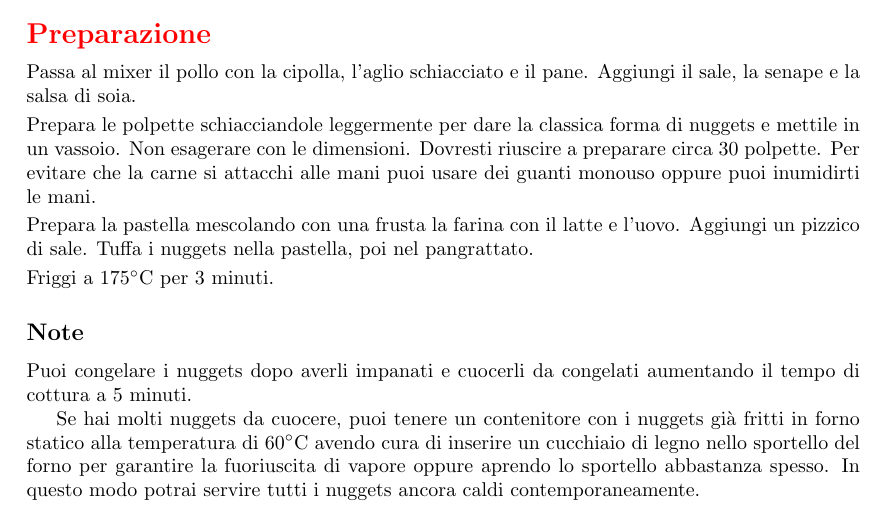
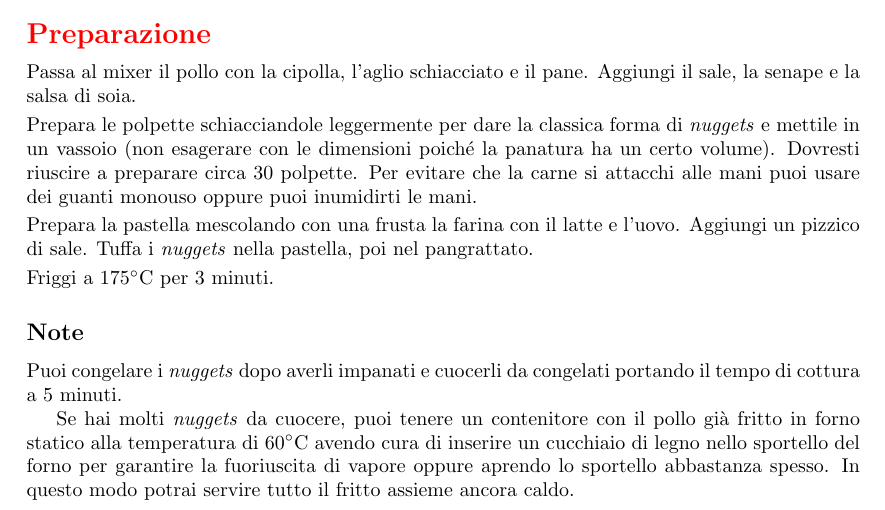
Before and after one commit to massimobarbieri/Appunti-di-cucina, a LaTeX document (appunti-di-cucina.tex, which reads Ricette/Secondi-di-carne/nuggets-di-pollo.tex): part of page 36 of 72, cut so that both start at the same text. Compiled offline with pdfLaTeX.

Commit message:
Fix refusi

```diff
--- a/Ricette/Secondi-di-carne/nuggets-di-pollo.tex
+++ b/Ricette/Secondi-di-carne/nuggets-di-pollo.tex
@@ -24,15 +24,15 @@
 \begin{method}
 Passa al mixer il pollo con la cipolla, l'aglio schiacciato e il pane. Aggiungi il sale, la senape e la salsa di soia.
 
-Prepara le polpette schiacciandole leggermente per dare la classica forma di nuggets e mettile in un vassoio. Non esagerare con le dimensioni. Dovresti riuscire a preparare circa 30 polpette. Per evitare che la carne si attacchi alle mani puoi usare dei guanti monouso oppure puoi inumidirti le mani.
+Prepara le polpette schiacciandole leggermente per dare la classica forma di \textit{nuggets} e mettile in un vassoio (non esagerare con le dimensioni poiché la panatura ha un certo volume). Dovresti riuscire a preparare circa 30 polpette. Per evitare che la carne si attacchi alle mani puoi usare dei guanti monouso oppure puoi inumidirti le mani.
 
-Prepara la pastella mescolando con una frusta la farina con il latte e l'uovo. Aggiungi un pizzico di sale. Tuffa i nuggets nella pastella, poi nel pangrattato.
+Prepara la pastella mescolando con una frusta la farina con il latte e l'uovo. Aggiungi un pizzico di sale. Tuffa i \textit{nuggets} nella pastella, poi nel pangrattato.
 
 Friggi a \temp{175} per 3 minuti.
 
 \end {method}
 
 \subsection*{Note}
-		Puoi congelare i nuggets dopo averli impanati e cuocerli da congelati aumentando il tempo di cottura a 5 minuti.
+		Puoi congelare i \textit{nuggets} dopo averli impanati e cuocerli da congelati portando il tempo di cottura a 5 minuti.
 
-		Se hai molti nuggets da cuocere, puoi tenere un contenitore con i nuggets già fritti in forno statico alla temperatura di \temp{60} avendo cura di inserire un cucchiaio di legno nello sportello del forno per garantire la fuoriuscita di vapore oppure aprendo lo sportello abbastanza spesso. In questo modo potrai servire tutti i nuggets ancora caldi contemporaneamente.
+		Se hai molti \textit{nuggets} da cuocere, puoi tenere un contenitore con il pollo già fritto in forno statico alla temperatura di \temp{60} avendo cura di inserire un cucchiaio di legno nello sportello del forno per garantire la fuoriuscita di vapore oppure aprendo lo sportello abbastanza spesso. In questo modo potrai servire tutto il fritto assieme ancora caldo.
```
Also changed, not shown: appunti-di-cucina.pdf, 2 other files.
